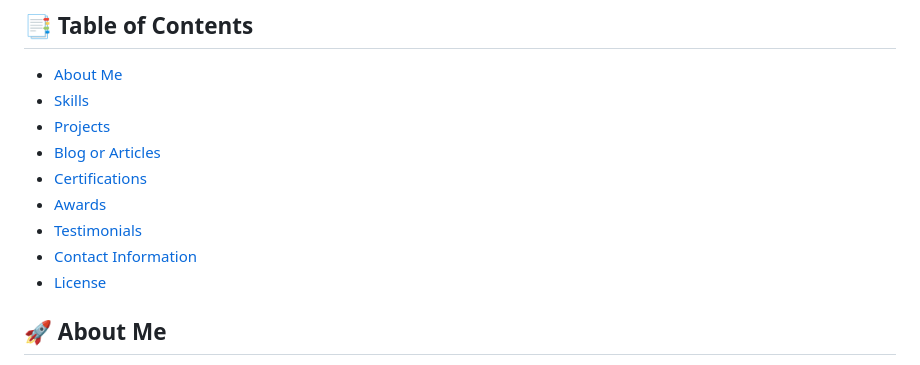
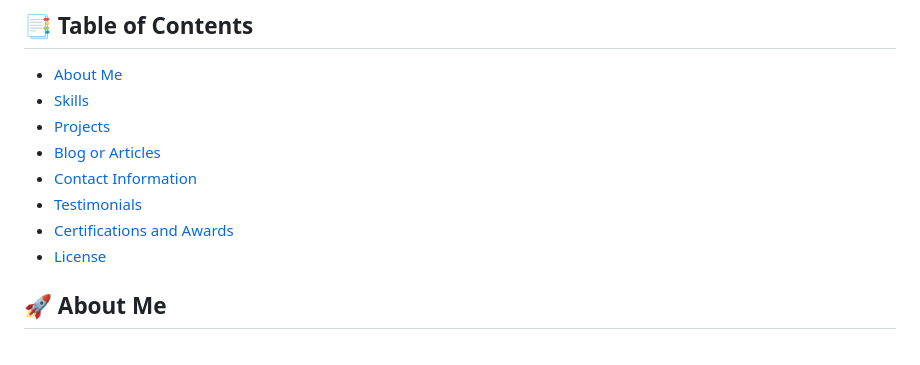
Before and after one commit to abhinandansamal/abhinandansamal.github.io, a Markdown page: README.md, the part around the change. Rendered like a GitHub page.

```diff
--- a/README.md
+++ b/README.md
@@ -6,11 +6,10 @@ Welcome to my data science portfolio! This repository showcases my skills, proje
 - [About Me](#about-me)
 - [Skills](#skills)
 - [Projects](#projects)
-- [Blog or Articles](#blogs)
-- [Certifications](#certifications)
-- [Awards](#awards)
+- [Blog or Articles](#blog-or-articles)
+- [Contact Information](#contact-information)
 - [Testimonials](#testimonials)
-- [Contact Information](#contact)
+- [Certifications and Awards](#certifications-and-awards)
 - [License](#license)
 
 ## 🚀 About Me
```
